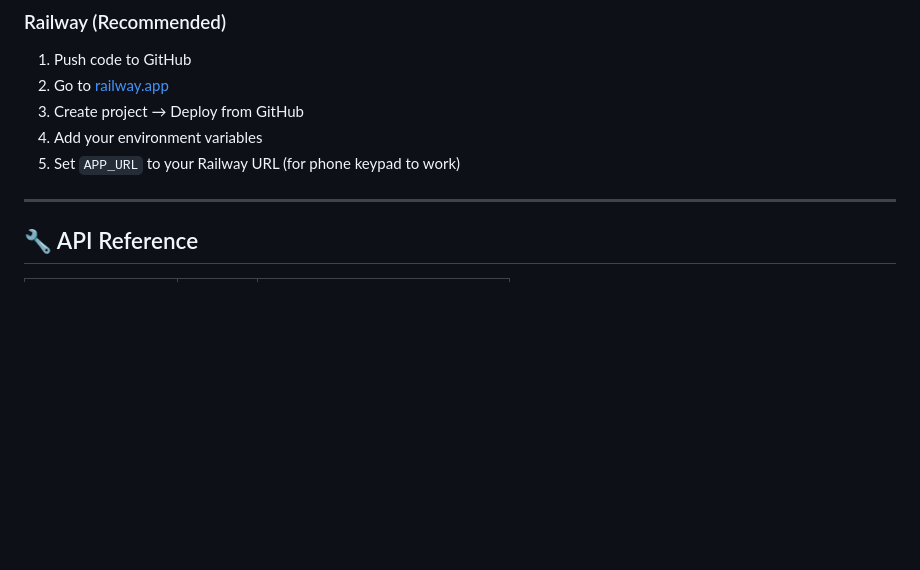
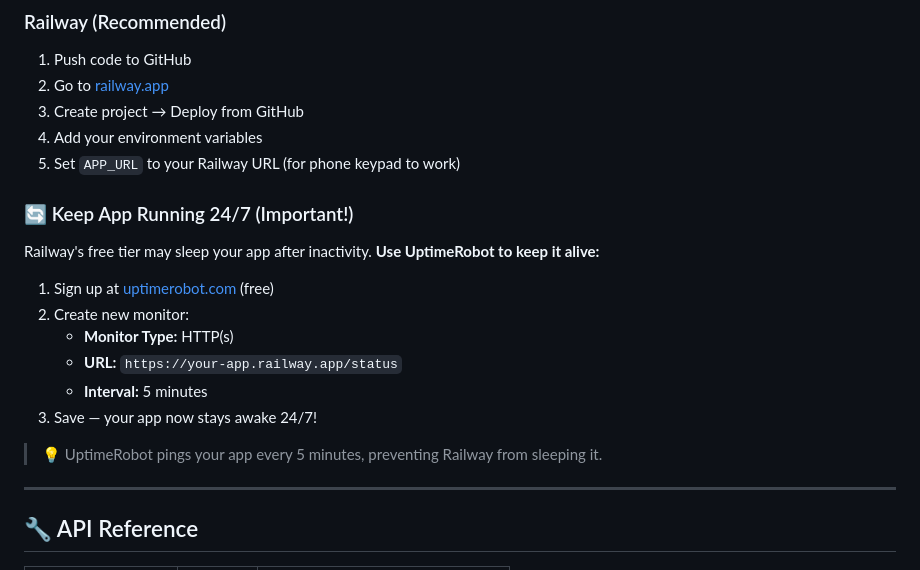
Before and after one commit to Rikinshah787/MailAlarm, a Markdown page: README.md, the part around the change. Drawn GitHub-style; blank space fills up the shorter version.

Commit message:
Add UptimeRobot keep-alive instructions to README

```diff
--- a/README.md
+++ b/README.md
@@ -139,6 +139,19 @@ Open **http://localhost:3000** 🎉
 4. Add your environment variables
 5. Set `APP_URL` to your Railway URL (for phone keypad to work)
 
+### 🔄 Keep App Running 24/7 (Important!)
+
+Railway's free tier may sleep your app after inactivity. **Use UptimeRobot to keep it alive:**
+
+1. Sign up at [uptimerobot.com](https://uptimerobot.com) (free)
+2. Create new monitor:
+   - **Monitor Type:** HTTP(s)
+   - **URL:** `https://your-app.railway.app/status`
+   - **Interval:** 5 minutes
+3. Save — your app now stays awake 24/7!
+
+> 💡 UptimeRobot pings your app every 5 minutes, preventing Railway from sleeping it.
+
 ---
 
 ## 🔧 API Reference
```
